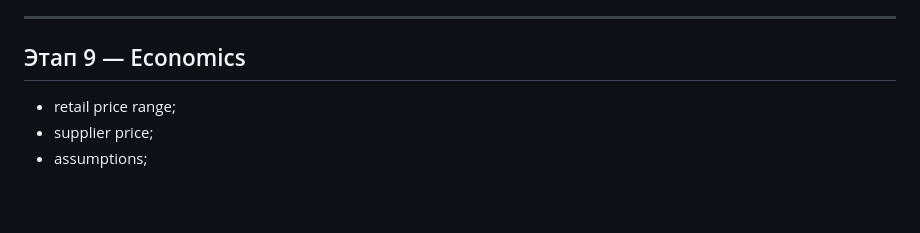
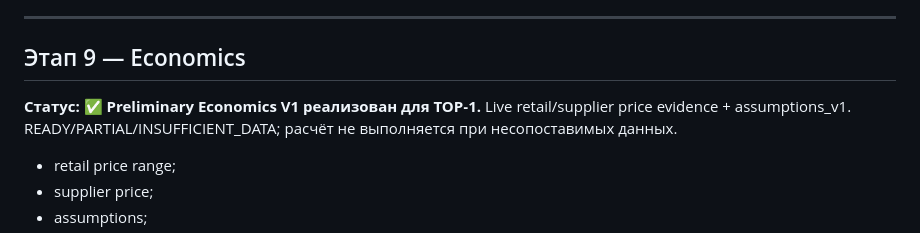
Before and after one commit to ZonaNeona/internet-revolution, a Markdown page: IMPLEMENTATION_PLAN.md, the part around the change. Rendered like a GitHub page; blank space fills up the shorter version.

Commit message:
docs: document evidence-safe economics v1

```diff
--- a/IMPLEMENTATION_PLAN.md
+++ b/IMPLEMENTATION_PLAN.md
@@ -722,6 +722,8 @@ Fixture-driven.
 
 ## Этап 9 — Economics
 
+**Статус: ✅ Preliminary Economics V1 реализован для TOP‑1.** Live retail/supplier price evidence + assumptions_v1. READY/PARTIAL/INSUFFICIENT_DATA; расчёт не выполняется при несопоставимых данных.
+
 - retail price range;
 - supplier price;
 - assumptions;
```
